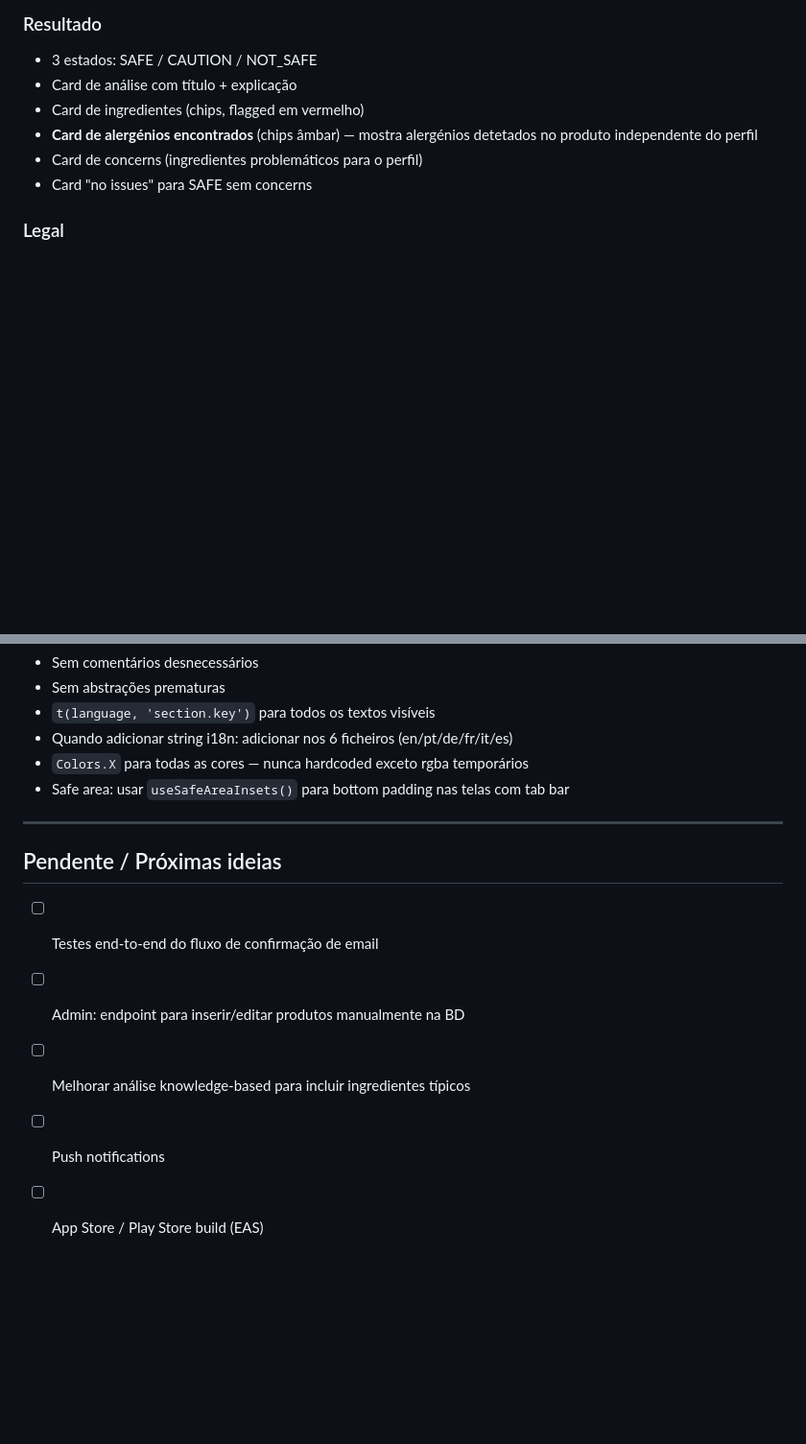
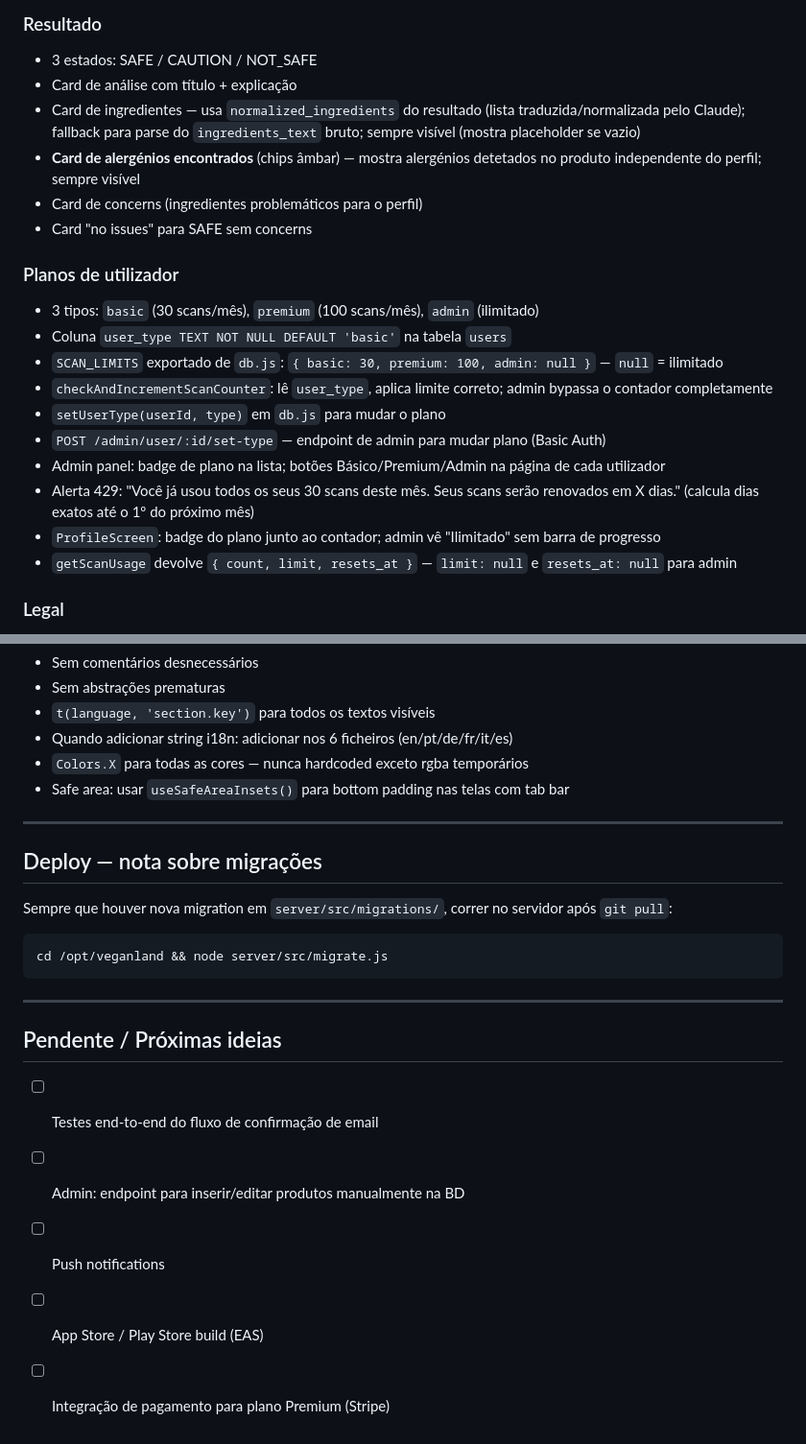
Before and after one commit to daviwazlawick/veganland, a Markdown page: CLAUDE.md, 2 parts joined by grey strips. Shown at 96% size. Rendered like a GitHub page; blank space fills up the shorter version.

Commit message:
Update CLAUDE.md with user types, normalized_ingredients, and scan_counters
Co-Authored-By: Claude Sonnet 4.6 <noreply@anthropic.com>

````diff
--- a/CLAUDE.md
+++ b/CLAUDE.md
@@ -100,10 +100,22 @@ server/src/
 ### Resultado
 - 3 estados: SAFE / CAUTION / NOT_SAFE
 - Card de análise com título + explicação
-- Card de ingredientes (chips, flagged em vermelho)
-- **Card de alergénios encontrados** (chips âmbar) — mostra alergénios detetados no produto independente do perfil
+- Card de ingredientes — usa `normalized_ingredients` do resultado (lista traduzida/normalizada pelo Claude); fallback para parse do `ingredients_text` bruto; sempre visível (mostra placeholder se vazio)
+- **Card de alergénios encontrados** (chips âmbar) — mostra alergénios detetados no produto independente do perfil; sempre visível
 - Card de concerns (ingredientes problemáticos para o perfil)
 - Card "no issues" para SAFE sem concerns
+
+### Planos de utilizador
+- 3 tipos: `basic` (30 scans/mês), `premium` (100 scans/mês), `admin` (ilimitado)
+- Coluna `user_type TEXT NOT NULL DEFAULT 'basic'` na tabela `users`
+- `SCAN_LIMITS` exportado de `db.js`: `{ basic: 30, premium: 100, admin: null }` — `null` = ilimitado
+- `checkAndIncrementScanCounter`: lê `user_type`, aplica limite correto; admin bypassa o contador completamente
+- `setUserType(userId, type)` em `db.js` para mudar o plano
+- `POST /admin/user/:id/set-type` — endpoint de admin para mudar plano (Basic Auth)
+- Admin panel: badge de plano na lista; botões Básico/Premium/Admin na página de cada utilizador
+- Alerta 429: "Você já usou todos os seus 30 scans deste mês. Seus scans serão renovados em X dias." (calcula dias exatos até o 1º do próximo mês)
+- `ProfileScreen`: badge do plano junto ao contador; admin vê "Ilimitado" sem barra de progresso
+- `getScanUsage` devolve `{ count, limit, resets_at }` — `limit: null` e `resets_at: null` para admin
 
 ### Legal
 - Páginas `/legal/terms`, `/legal/privacy`, `/legal/imprint` servidas pelo servidor Node.js
@@ -215,10 +231,19 @@ Após editar: `sudo nginx -t && sudo systemctl reload nginx`
 
 ---
 
+## Deploy — nota sobre migrações
+
+Sempre que houver nova migration em `server/src/migrations/`, correr no servidor após `git pull`:
+```bash
+cd /opt/veganland && node server/src/migrate.js
+```
+
+---
+
 ## Pendente / Próximas ideias
 
 - [ ] Testes end-to-end do fluxo de confirmação de email
 - [ ] Admin: endpoint para inserir/editar produtos manualmente na BD
-- [ ] Melhorar análise knowledge-based para incluir ingredientes típicos
 - [ ] Push notifications
 - [ ] App Store / Play Store build (EAS)
+- [ ] Integração de pagamento para plano Premium (Stripe)
````
Also changed, not shown: other parts of CLAUDE.md (+5 -1 lines).
